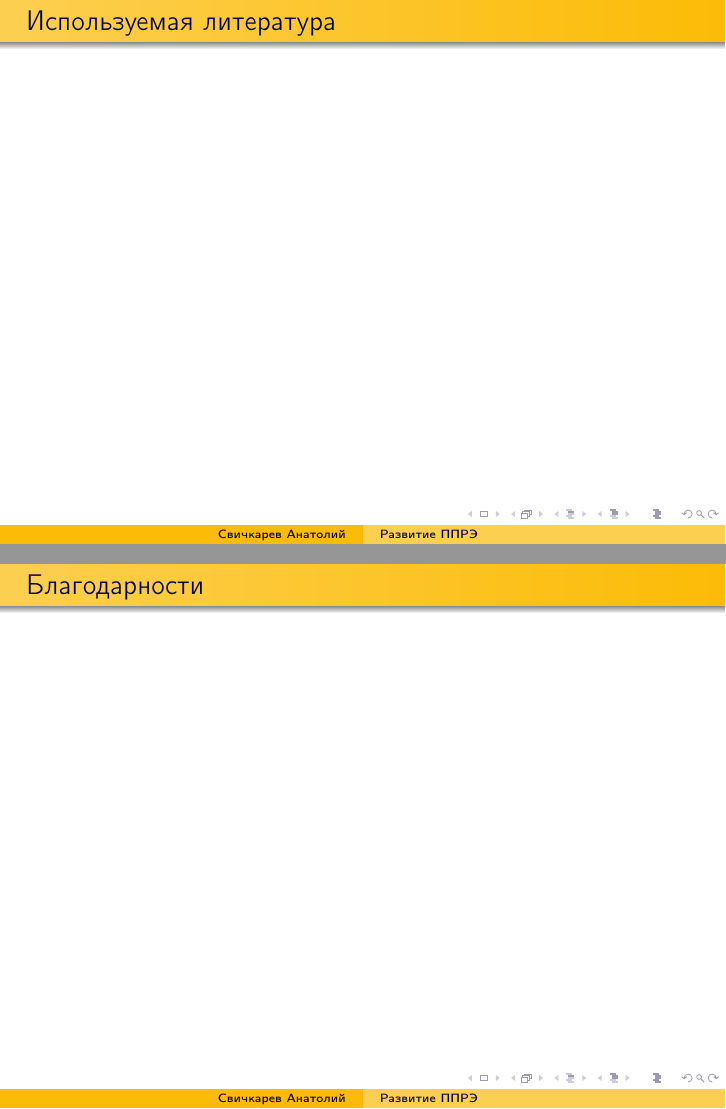
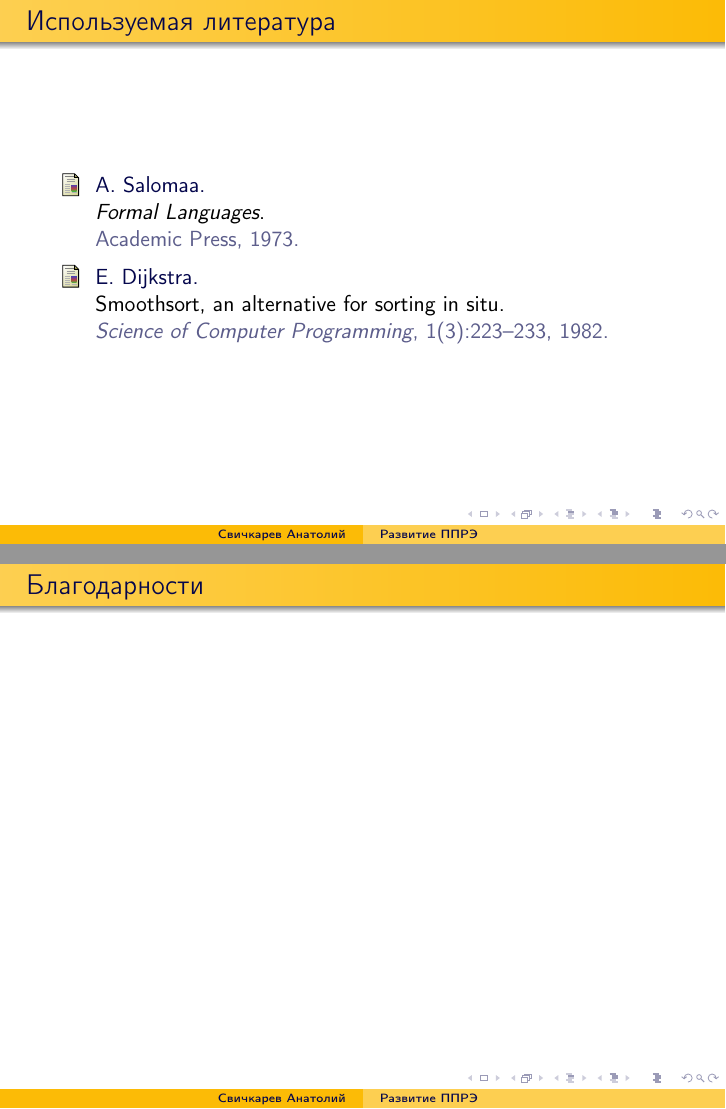
Before and after one commit to SvichkarevAnatoly/research-1-semester-master-presentation, LaTeX slides (Svichkarev.tex): pages 10 and 11 of 11, joined at a grey line. Compiled offline with pdfLaTeX.

Commit message:
пример списка литературы

```diff
--- a/Svichkarev.tex
+++ b/Svichkarev.tex
@@ -72,6 +72,16 @@
 
 \begin{frame}
 \frametitle{Используемая литература}
+\begin{thebibliography}{Dijkstra, 1982}
+    \bibitem[Salomaa, 1973]{Salomaa1973}
+        A.~Salomaa.
+        \newblock {\em Formal Languages}.
+        \newblock Academic Press, 1973.
+    \bibitem[Dijkstra, 1982]{Dijkstra1982}
+        E.~Dijkstra.
+        \newblock Smoothsort, an alternative for sorting in situ.
+        \newblock {\em Science of Computer Programming}, 1(3):223--233, 1982.
+\end{thebibliography}
 \end{frame}
 
 \begin{frame}
```
